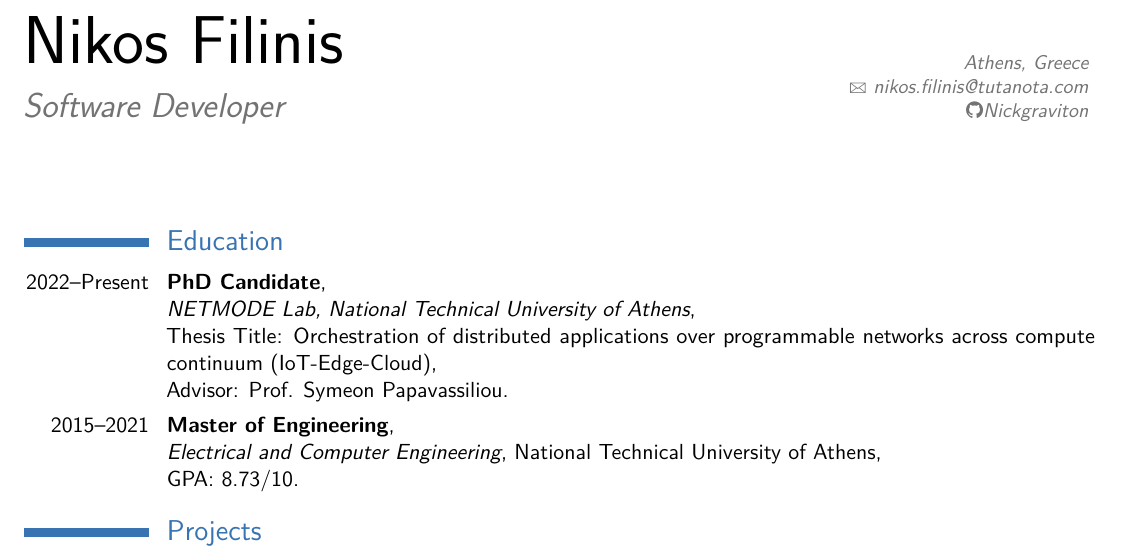
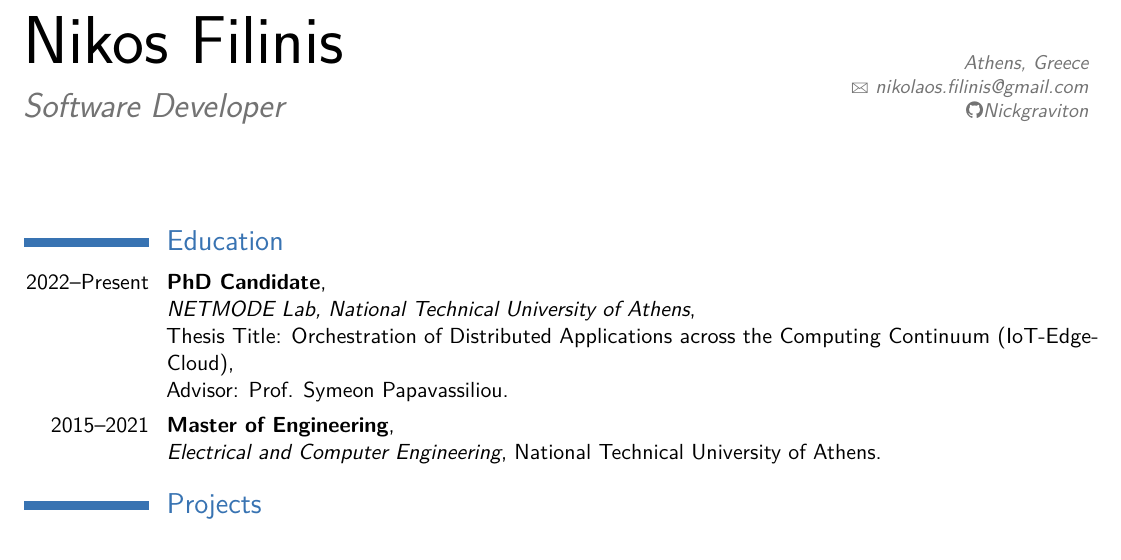
Before and after one commit to Nickgraviton/nickgraviton.github.io, a LaTeX CV (tex/cv.tex): part of the page, cut so that both start at the same text. Compiled offline with pdfLaTeX.

Commit message:
Update cv

```diff
--- a/tex/cv.tex
+++ b/tex/cv.tex
@@ -45,7 +45,7 @@
 \title{Software Developer}
 \address{Athens, Greece}{}
 %\phone{}
-\email{nikos.filinis@tutanota.com}
+\email{nikolaos.filinis@gmail.com}
 % \homepage{}{} % The first argument is the url for the clickable link, the second argument is the url displayed in the template - this allows special characters to be displayed such as the tilde in this example
 \extrainfo{\faGithub \href{https://github.com/Nickgraviton}{Nickgraviton}}
 
@@ -67,13 +67,13 @@
 
 \cventry{2022--Present}{PhD Candidate}
 {\newline \href{https://www.netmode.ntua.gr/}{NETMODE Lab}, National Technical University of Athens}
-{\newline Thesis Title: Orchestration of distributed applications over programmable networks across compute continuum (IoT-Edge-Cloud)}
+{\newline Thesis Title: Orchestration of Distributed Applications across the Computing Continuum (IoT-Edge-Cloud)}
 {\newline Advisor: Prof. Symeon Papavassiliou}{}  % Arguments not required can be left empty
 
 \cventry{2015--2021}{Master of Engineering}
 {\newline Electrical and Computer Engineering}
 {National Technical University of Athens}
-{\newline GPA: 8.73/10}{}  % Arguments not required can be left empty
+{}{}%{\newline GPA: 8.73/10}{}  % Arguments not required can be left empty
 
 
 %----------------------------------------------------------------------------------------
```
Also changed, not shown: content/cv/_index.md (+2 -4 lines), 1 other file.
